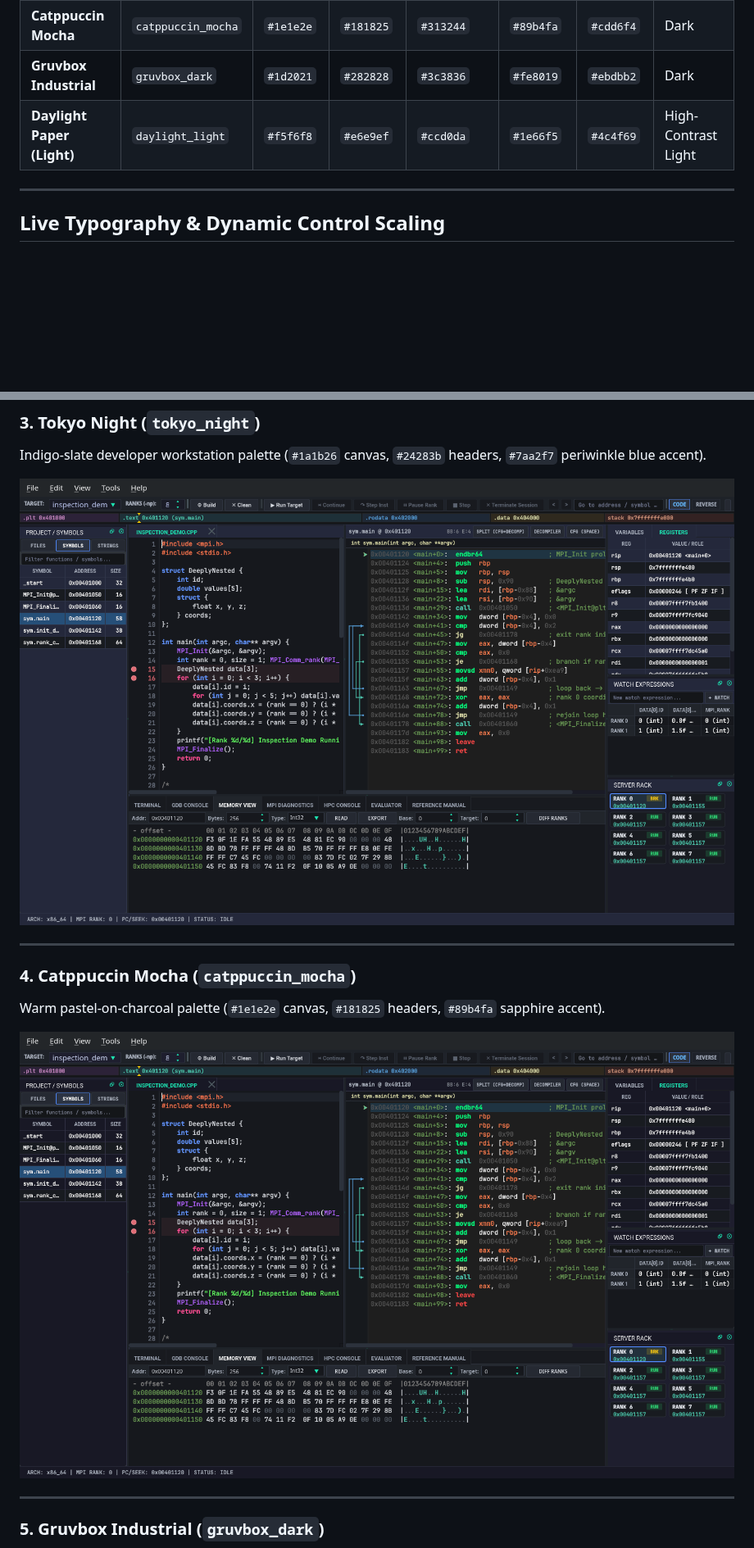
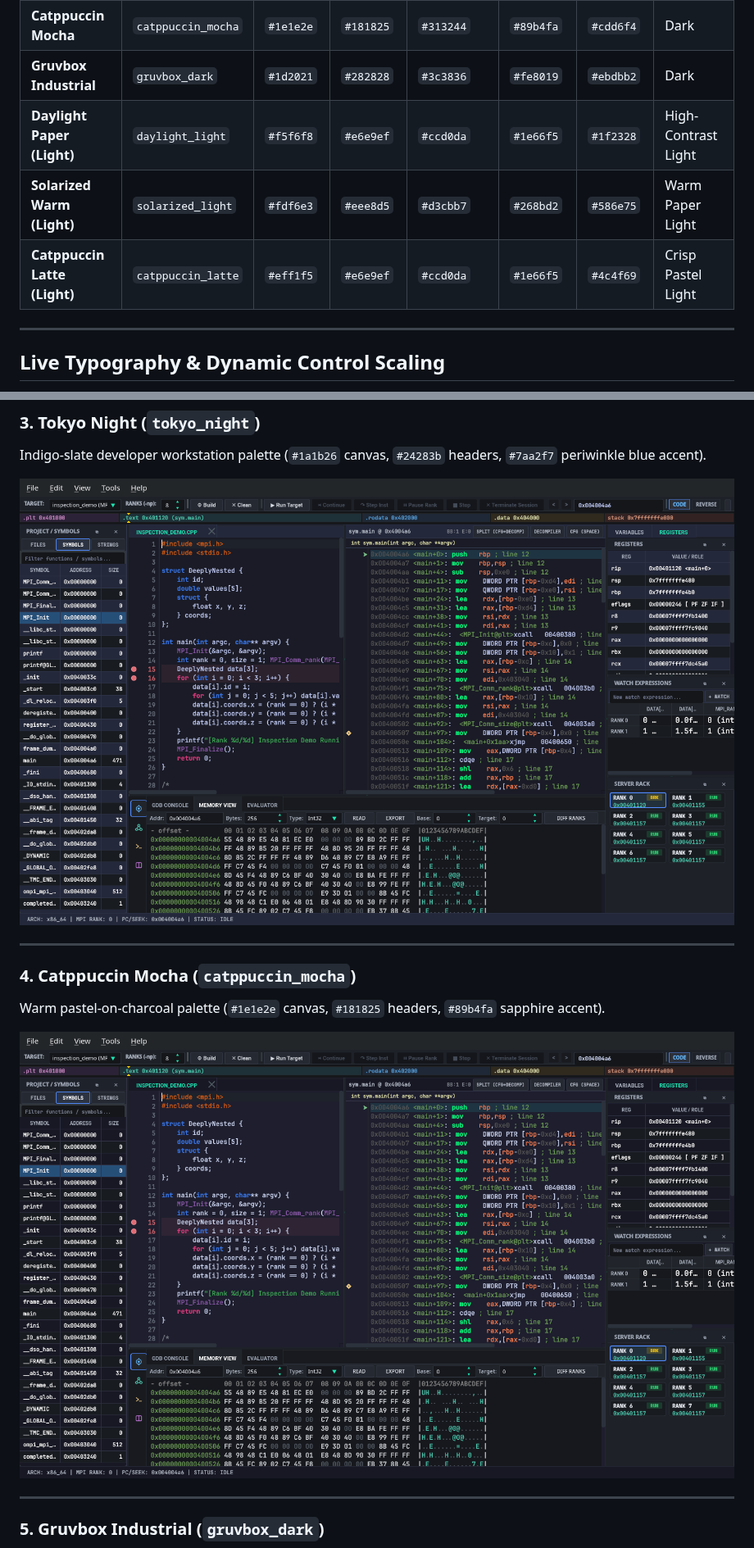
Before and after one commit to bnorthern42/GridLock, a Markdown page: docs/THEMES.md, 2 parts joined by grey strips. Shown at 82% size. Rendered like a GitHub page; pictures changed too: docs/screenshots/theme_catppuccin_mocha.png, docs/screenshots/theme_tokyo_night.png; blank space fills up the shorter version.

```diff
--- a/docs/THEMES.md
+++ b/docs/THEMES.md
@@ -15,7 +15,9 @@ All themes are selectable live in **`Edit -> Preferences (Ctrl+,) -> Appearance`
 | **Tokyo Night** | `tokyo_night` | `#1a1b26` | `#24283b` | `#3b4261` | `#7aa2f7` | `#c0caf5` | Dark |
 | **Catppuccin Mocha** | `catppuccin_mocha` | `#1e1e2e` | `#181825` | `#313244` | `#89b4fa` | `#cdd6f4` | Dark |
 | **Gruvbox Industrial** | `gruvbox_dark` | `#1d2021` | `#282828` | `#3c3836` | `#fe8019` | `#ebdbb2` | Dark |
-| **Daylight Paper (Light)** | `daylight_light` | `#f5f6f8` | `#e6e9ef` | `#ccd0da` | `#1e66f5` | `#4c4f69` | High-Contrast Light |
+| **Daylight Paper (Light)** | `daylight_light` | `#f5f6f8` | `#e6e9ef` | `#ccd0da` | `#1e66f5` | `#1f2328` | High-Contrast Light |
+| **Solarized Warm (Light)** | `solarized_light` | `#fdf6e3` | `#eee8d5` | `#d3cbb7` | `#268bd2` | `#586e75` | Warm Paper Light |
+| **Catppuccin Latte (Light)** | `catppuccin_latte` | `#eff1f5` | `#e6e9ef` | `#ccd0da` | `#1e66f5` | `#4c4f69` | Crisp Pastel Light |
 
 ---
 
```
Also changed, not shown: other parts of docs/THEMES.md (+12 -2 lines), docs/screenshots/theme_daylight_light.png, docs/screenshots/theme_gridlock_slate.png, docs/screenshots/theme_gruvbox_dark.png, docs/screenshots/theme_obsidian_teal.png, 11 other files.
